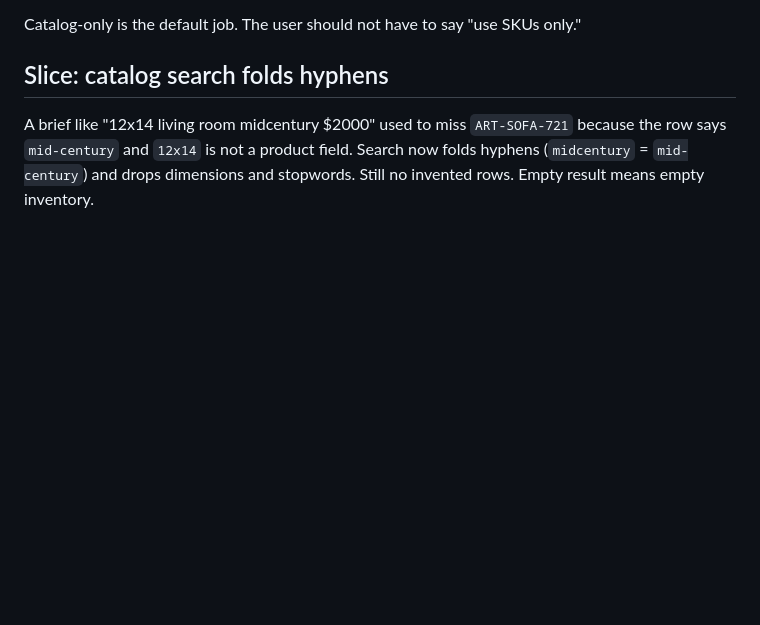
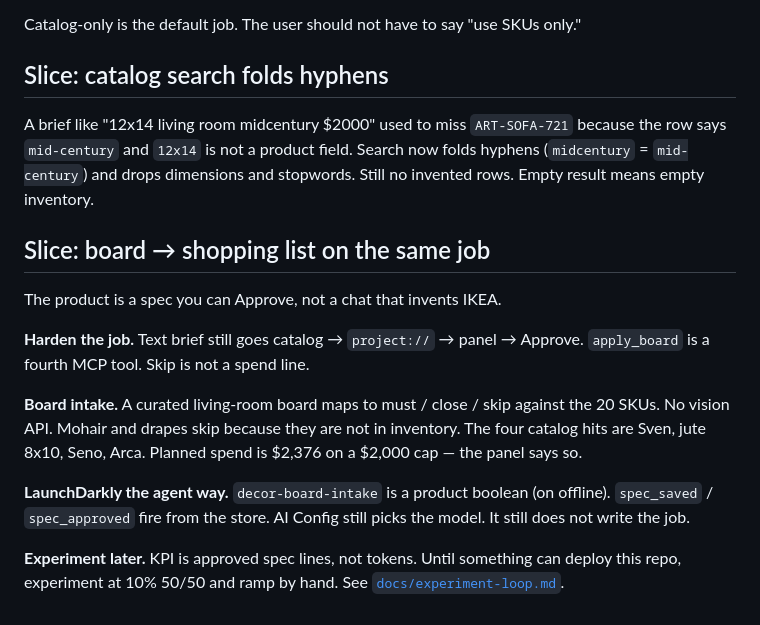
Before and after one commit to arober39/decor-agent, a Markdown page: docs/aaif-learning.md, the part around the change. Drawn GitHub-style; blank space fills up the shorter version.

Commit message:
Document the approved-spec experiment loop.
Co-authored-by: Cursor <cursoragent@cursor.com>

```diff
--- a/docs/aaif-learning.md
+++ b/docs/aaif-learning.md
@@ -201,3 +201,15 @@ Catalog-only is the default job. The user should not have to say "use SKUs only.
 ## Slice: catalog search folds hyphens
 
 A brief like "12x14 living room midcentury $2000" used to miss `ART-SOFA-721` because the row says `mid-century` and `12x14` is not a product field. Search now folds hyphens (`midcentury` = `mid-century`) and drops dimensions and stopwords. Still no invented rows. Empty result means empty inventory.
+
+## Slice: board → shopping list on the same job
+
+The product is a spec you can Approve, not a chat that invents IKEA.
+
+**Harden the job.** Text brief still goes catalog → `project://` → panel → Approve. `apply_board` is a fourth MCP tool. Skip is not a spend line.
+
+**Board intake.** A curated living-room board maps to must / close / skip against the 20 SKUs. No vision API. Mohair and drapes skip because they are not in inventory. The four catalog hits are Sven, jute 8x10, Seno, Arca. Planned spend is $2,376 on a $2,000 cap — the panel says so.
+
+**LaunchDarkly the agent way.** `decor-board-intake` is a product boolean (on offline). `spec_saved` / `spec_approved` fire from the store. AI Config still picks the model. It still does not write the job.
+
+**Experiment later.** KPI is approved spec lines, not tokens. Until something can deploy this repo, experiment at 10% 50/50 and ramp by hand. See [`docs/experiment-loop.md`](experiment-loop.md).
```
Also changed, not shown: docs/blog-sku-honesty-judge.md (added, +138 -0 lines), docs/experiment-loop.md (added, +47 -0 lines).
